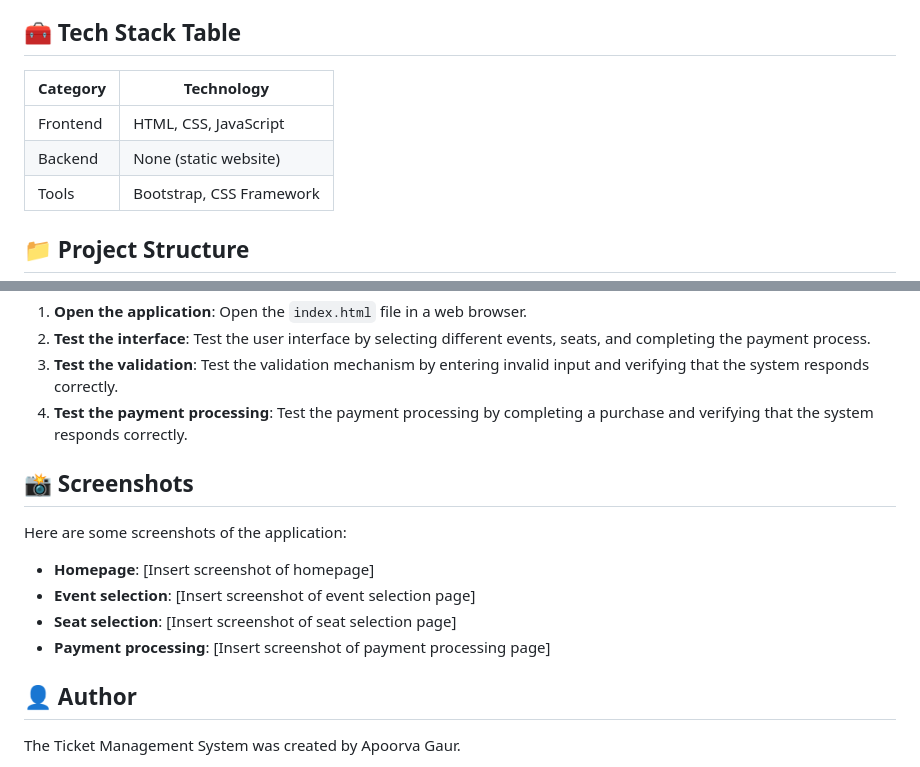
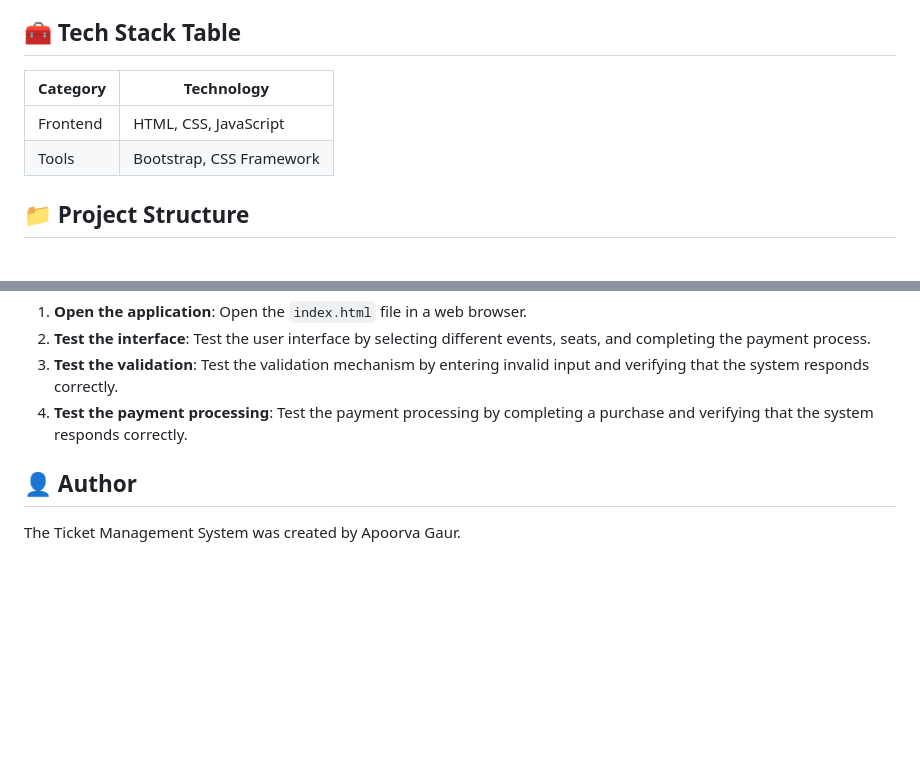
Before and after one commit to Apoorva-Gaur-hub/Ticket-Management-System-Project, a Markdown page: README.md, 2 parts joined by grey strips. Rendered like a GitHub page; blank space fills up the shorter version.

```diff
--- a/README.md
+++ b/README.md
@@ -32,7 +32,6 @@ Here are some of the key features of the Ticket Management System:
 | Category | Technology |
 | --- | --- |
 | Frontend | HTML, CSS, JavaScript |
-| Backend | None (static website) |
 | Tools | Bootstrap, CSS Framework |
 
 📁 Project Structure
@@ -72,17 +71,6 @@ To test the application, follow these steps:
 3. **Test the validation**: Test the validation mechanism by entering invalid input and verifying that the system responds correctly.
 4. **Test the payment processing**: Test the payment processing by completing a purchase and verifying that the system responds correctly.
 
-📸 Screenshots
---------------
-
-Here are some screenshots of the application:
-
-* **Homepage**: [Insert screenshot of homepage]
-* **Event selection**: [Insert screenshot of event selection page]
-* **Seat selection**: [Insert screenshot of seat selection page]
-* **Payment processing**: [Insert screenshot of payment processing page]
-
-
 
 👤 Author
 ---------
```
